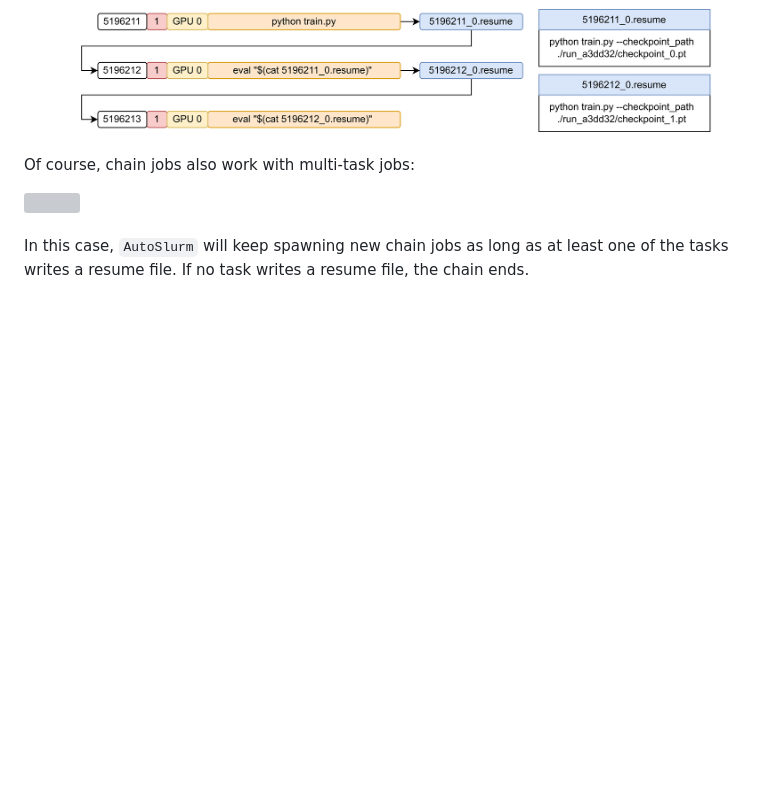
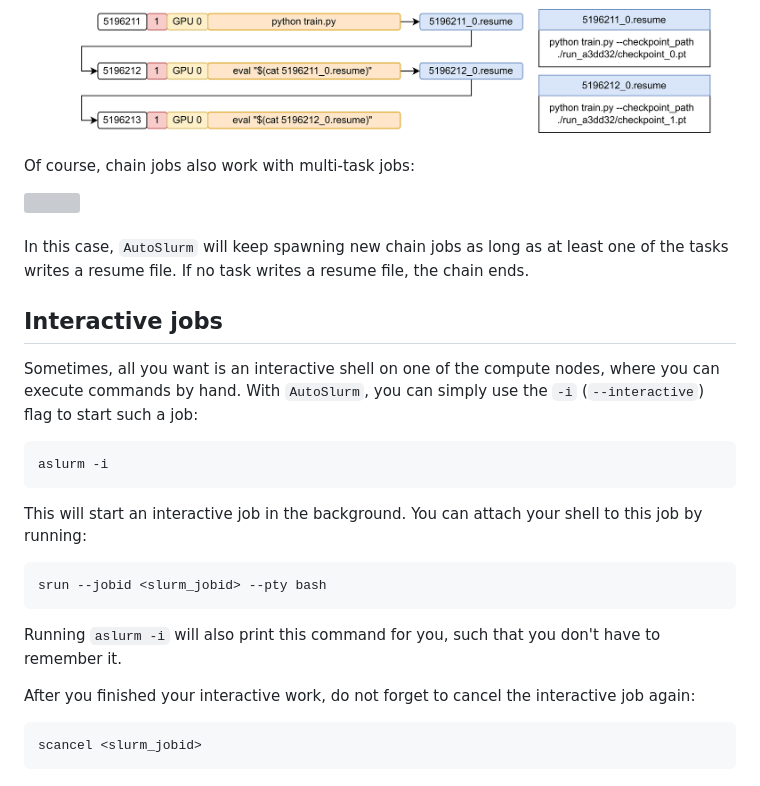
Before and after one commit to aimat-lab/AutoSlurm, a Markdown page: README.md, the part around the change. Rendered like a GitHub page; blank space fills up the shorter version; grey boxes are pictures that could not be loaded.

Commit message:
Add readme section about interactive jobs

````diff
--- a/README.md
+++ b/README.md
@@ -255,3 +255,26 @@ Of course, chain jobs also work with multi-task jobs:
 In this case, `AutoSlurm` will keep spawning new chain jobs as long as at least
 one of the tasks writes a resume file. If no task writes a resume file, the
 chain ends.
+
+## Interactive jobs
+
+Sometimes, all you want is an interactive shell on one of the compute nodes, where you can execute commands by hand.
+With `AutoSlurm`, you can simply use the `-i` (`--interactive`) flag to start such a job:
+
+```bash
+aslurm -i
+```
+
+This will start an interactive job in the background. You can attach your shell to this job by running:
+
+```bash
+srun --jobid <slurm_jobid> --pty bash
+```
+
+Running `aslurm -i` will also print this command for you, such that you don't have to remember it.
+
+After you finished your interactive work, do not forget to cancel the interactive job again:
+
+```bash
+scancel <slurm_jobid>
+```
````
